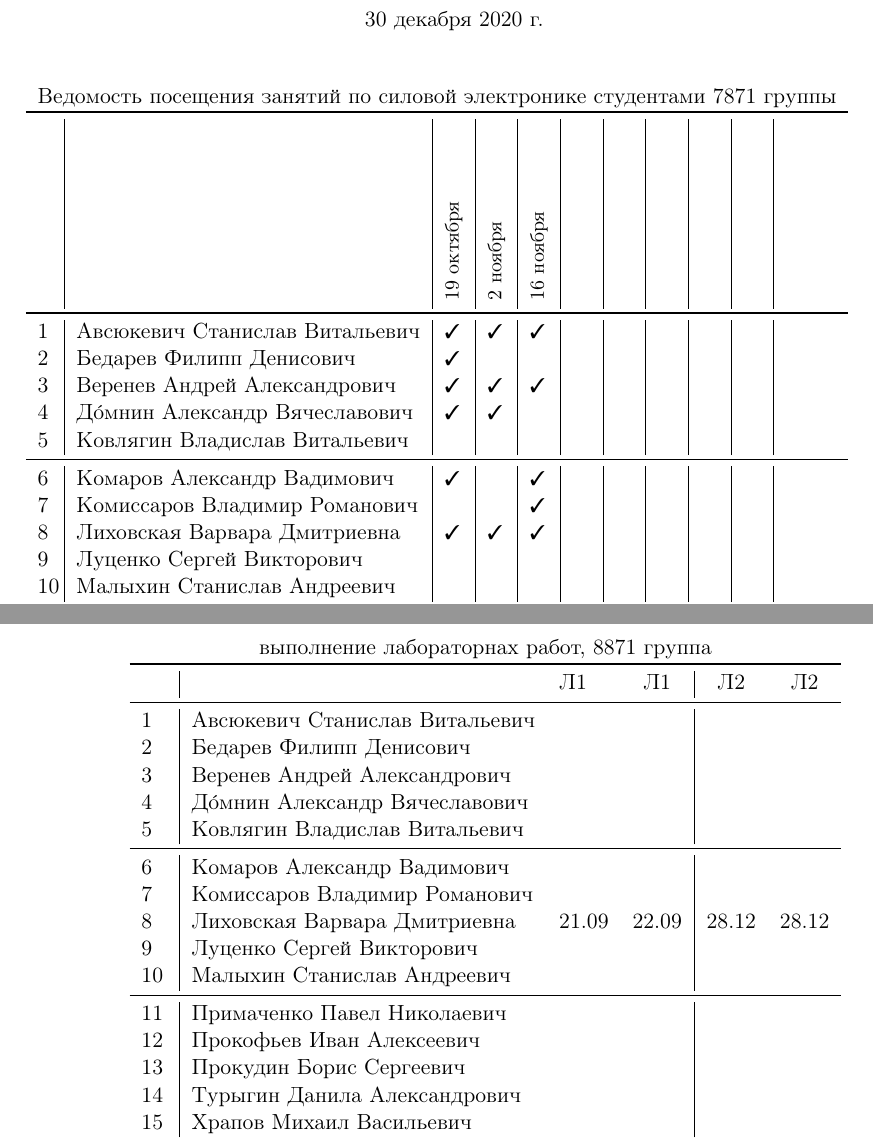
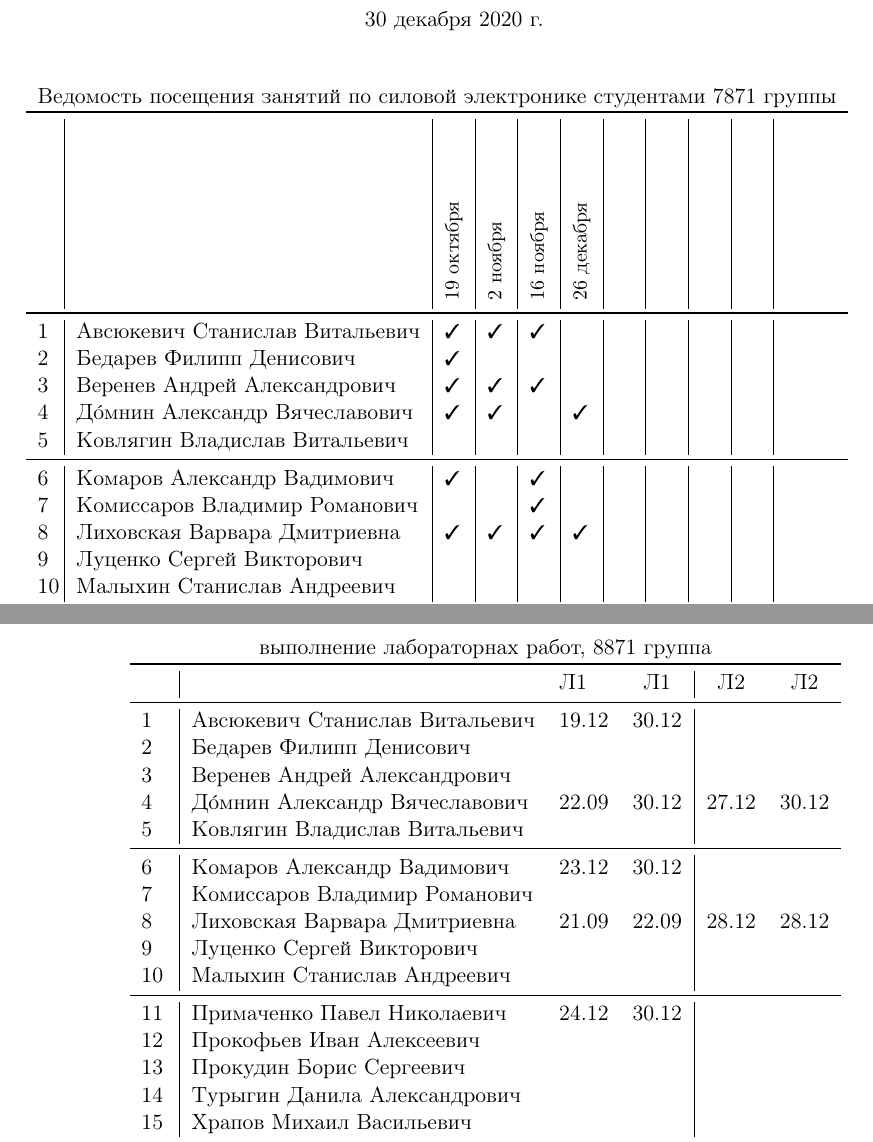
Before and after one commit to trot-t/2020-autumn, a LaTeX document (2020f_8871.tex): two parts of pages 1 and 2 of 2, joined at a grey line, cut so that both start at the same text. Compiled offline with pdfLaTeX.

Commit message:
8871 начало сдачи студентами работ

```diff
--- a/2020f_8871.tex
+++ b/2020f_8871.tex
@@ -109,7 +109,7 @@
 &&\rotatebox{90}{\rlap{\small 19 октября}}
 &\rotatebox{90}{\rlap{\small 2 ноября}}
 &\rotatebox{90}{\rlap{\small 16 ноября }}
-&\rotatebox{90}{\rlap{\small  }}
+&\rotatebox{90}{\rlap{\small 26 декабря }}
 &\rotatebox{90}{\rlap{\small  }}
 &\rotatebox{90}{\rlap{\small }}
 &\rotatebox{90}{\rlap{\small  }}
@@ -121,12 +121,12 @@
 1\,&  Авсюкевич Станислав Витальевич    \ok\ok\ok&&&&&\\
 2\,&  Бедарев Филипп Денисович          \ok\no\no&&&&&\\
 3\,&  Веренев Андрей Александрович      \ok\ok\ok&&&&&\\
-4\,&  Д\'{о}мнин Александр Вячеславович \ok\ok\no&&&&&\\
+4\,&  Д\'{о}мнин Александр Вячеславович \ok\ok\no\ok&&&&\\
 5\,&   Ковлягин Владислав Витальевич    \no\no\no&&&&&\\
 \midrule
 6\,&  Комаров Александр Вадимович       \ok\no\ok&&&&&\\
 7\,&  Комиссаров Владимир Романович     \no\no\ok&&&&&\\
-8\,&  Лиховская Варвара Дмитриевна      \ok\ok\ok&&&&&\\
+8\,&  Лиховская Варвара Дмитриевна      \ok\ok\ok\ok&&&&\\
 9\,&   Луценко Сергей Викторович        \no\no\no&&&&&\\
 10\,&  Малыхин Станислав Андреевич      \no\no\no&&&&&\\
 \midrule
@@ -150,19 +150,19 @@
 \toprule
 &&Л1&Л1& Л2&Л2\\
 \midrule
-1\,&  Авсюкевич Станислав Витальевич    &&&&\\
+1\,&  Авсюкевич Станислав Витальевич    &19.12&30.12&&\\
 2\,&  Бедарев Филипп Денисович          &&&&\\
 3\,&  Веренев Андрей Александрович      &&&&\\
-4\,&  Д\'{о}мнин Александр Вячеславович &&&&\\
+4\,&  Д\'{о}мнин Александр Вячеславович &22.09&30.12&27.12&30.12\\
 5\,&   Ковлягин Владислав Витальевич    &&&&\\
 \midrule
-6\,&  Комаров Александр Вадимович       &&&&\\
+6\,&  Комаров Александр Вадимович       &23.12&30.12&&\\
 7\,&  Комиссаров Владимир Романович     &&&&\\
 8\,&  Лиховская Варвара Дмитриевна      &21.09&22.09&28.12&28.12\\
 9\,&   Луценко Сергей Викторович        &&&&\\
 10\,&  Малыхин Станислав Андреевич      &&&&\\
 \midrule
-11\,&  Примаченко Павел Николаевич      &&&&\\
+11\,&  Примаченко Павел Николаевич      &24.12&30.12&&\\
 12\,&  Прокофьев Иван Алексеевич        &&&&\\
 13\,&  Прокудин Борис Сергеевич         &&&&\\
 14\,&  Турыгин Данила Александрович     &&&\\
```
Also changed, not shown: 2020f_8871.pdf.
